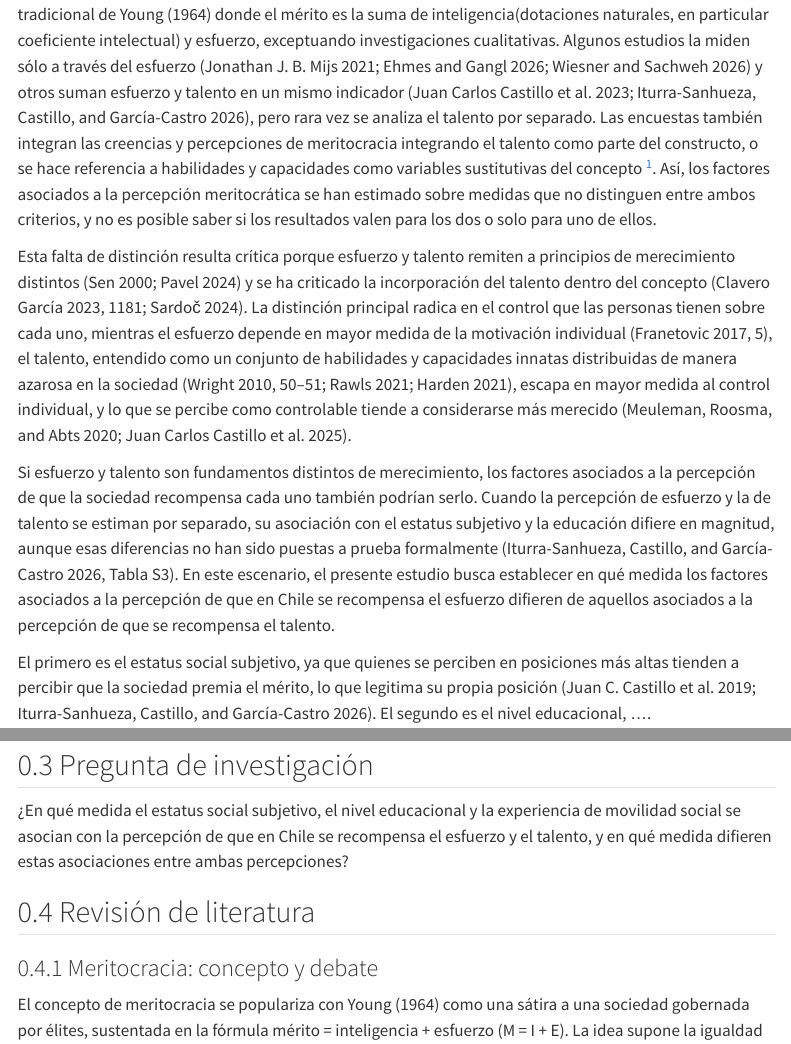
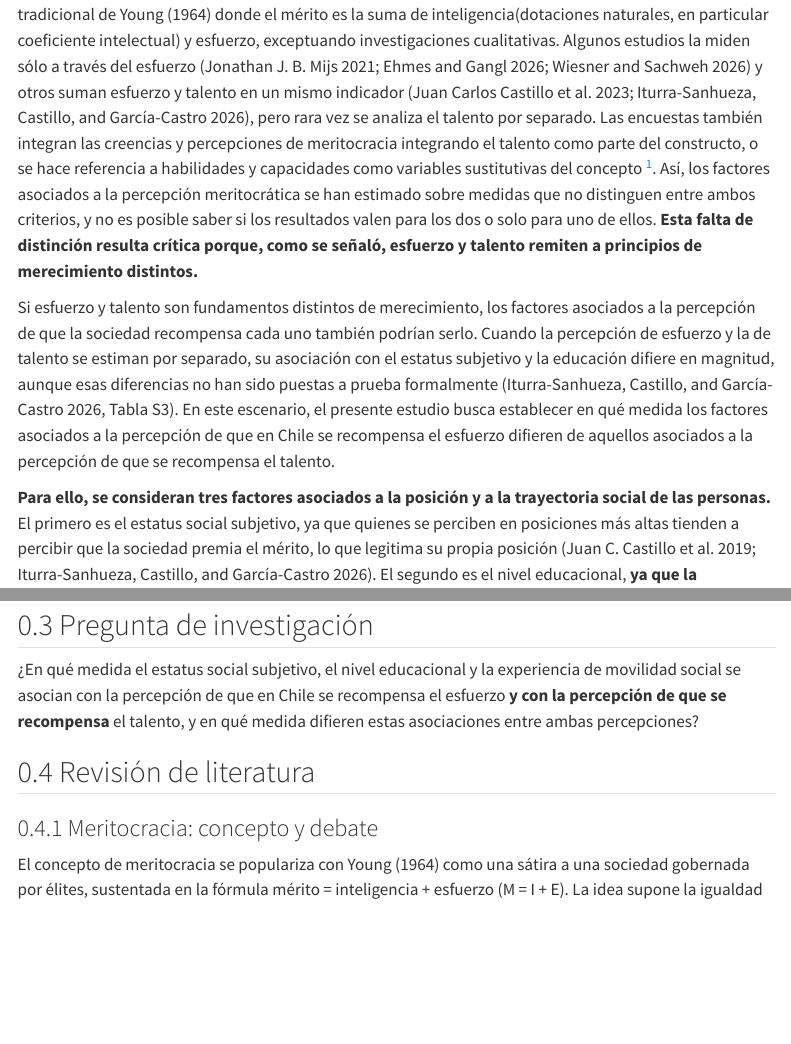
Before and after one commit to bastianmarting/Seminario-de-grado, a Quarto document (01-introduccion.qmd): the page in a window 1100 px wide, from 1140 px down, and a second part further down, joined at a grey line. Rendered offline with R 4.5, knitr and Pandoc in place of Quarto, with nearby package versions; menus at the side of the page are left out.

Commit message:
eliminar redundancias de problem y acortar

```diff
--- a/01-introduccion.qmd
+++ b/01-introduccion.qmd
@@ -13,15 +13,13 @@ Mientras que el esfuerzo depende en mayor medida de la motivación individual [@
 
 Esta distinción no es meramente conceptual, sino que personas de diferente estatus tienden a explicar, justificar y dar sentido a sus posiciones en la estructura social basada en el mérito [@friedman_meaning_2024]. En investigaciones cualitativas las élites económicas chilenas explican el acceso a las posiciones superiores más por el talento que por el esfuerzo, mientras que en las clases medias y bajas y en las universidades privadas de masas explican sus posiciones con base al esfuerzo y la perseverancia [@atria_et_al_elites_meritocracia_2020; @quaresma_merit_u_elites_2024]. También, quienes han experimentado movilidad ascendente tienden a destacar su esfuerzo [@jin_meritocracy_2020; @mijs_belief_2022], aunque también pueden reivindicar su talento para distinguirse de sus pares privilegiados [@renteria_telling_2026] y el criterio que privilegian las élites varía entre países, estatus social y tipos de instituciones en los que se desenvuelven [@warikoo_legitimating_2014; @friedman_meaning_2024; @gogescu_meritocracy_2025].
 
-Hasta ahora, las percepciones meritocráticas se han analizado predominantemente bajo el marco tradicional de @young_1964 donde el mérito es la suma de inteligencia(dotaciones naturales, en particular coeficiente intelectual) y esfuerzo, exceptuando investigaciones cualitativas. Algunos estudios la miden sólo a través del esfuerzo [@mijs_paradox_2021; @ehmes_paradox_2026; @wiesner_effort_2026] y otros suman esfuerzo y talento en un mismo indicador [@castillo_et_al_multidimensional_merit_beliefs_2023; @iturra-sanhueza_social_2026], pero rara vez se analiza el talento por separado. Las encuestas también integran las creencias y percepciones de meritocracia integrando el talento como parte del constructo, o se hace referencia a habilidades y capacidades como variables sustitutivas del concepto [^1]. Así, los factores asociados a la percepción meritocrática se han estimado sobre medidas que no distinguen entre ambos criterios, y no es posible saber si los resultados valen para los dos o solo para uno de ellos.
+Hasta ahora, las percepciones meritocráticas se han analizado predominantemente bajo el marco tradicional de @young_1964 donde el mérito es la suma de inteligencia(dotaciones naturales, en particular coeficiente intelectual) y esfuerzo, exceptuando investigaciones cualitativas. Algunos estudios la miden sólo a través del esfuerzo [@mijs_paradox_2021; @ehmes_paradox_2026; @wiesner_effort_2026] y otros suman esfuerzo y talento en un mismo indicador [@castillo_et_al_multidimensional_merit_beliefs_2023; @iturra-sanhueza_social_2026], pero rara vez se analiza el talento por separado. Las encuestas también integran las creencias y percepciones de meritocracia integrando el talento como parte del constructo, o se hace referencia a habilidades y capacidades como variables sustitutivas del concepto [^1]. Así, los factores asociados a la percepción meritocrática se han estimado sobre medidas que no distinguen entre ambos criterios, y no es posible saber si los resultados valen para los dos o solo para uno de ellos. **Esta falta de distinción resulta crítica porque, como se señaló, esfuerzo y talento remiten a principios de merecimiento distintos.**
 
 [^1]: La encuesta ISSP (International Social Survey Programme) incluye en su módulo de desigualdad social la importancia de las habilidades naturales para salir adelante: "Get ahead: How important is having natural ability?" [@issp_data]. ELSOC (Estudio Longitudinal Social de Chile) incluye el ítem "En Chile, las personas son recompensadas por su inteligencia y habilidad" [@elsoc_data]. La encuesta CFPS (China Family Panel Studies) pregunta "The most important factor affecting one's future success is his/her talent" y, en olas enfocadas en el rendimiento educativo, "In your opinion, talent accounts for \_\_\_\_\_\_% in achieving a good academic record" [@cfps_data].
 
-Esta falta de distinción resulta crítica porque esfuerzo y talento remiten a principios de merecimiento distintos [@sen_merit_justice_2000; @pavel_merit_2024] y se ha criticado la incorporación del talento dentro del concepto [@clavero_2023, p. 1181; @sardoc_rise_2024]. La distinción principal radica en el control que las personas tienen sobre cada uno, mientras el esfuerzo depende en mayor medida de la motivación individual [@franetovic_concepciones_2017a, p.5], el talento, entendido como un conjunto de habilidades y capacidades innatas distribuidas de manera azarosa en la sociedad [@wright_preguntas_2010, pp. 50-51; @rawls_teoria_2021; @harden_2021], escapa en mayor medida al control individual, y lo que se percibe como controlable tiende a considerarse más merecido [@meuleman_desert_carin_2020; @castillo_perceptions_2025].
-
 Si esfuerzo y talento son fundamentos distintos de merecimiento, los factores asociados a la percepción de que la sociedad recompensa cada uno también podrían serlo. Cuando la percepción de esfuerzo y la de talento se estiman por separado, su asociación con el estatus subjetivo y la educación difiere en magnitud, aunque esas diferencias no han sido puestas a prueba formalmente [@iturra-sanhueza_social_2026, Tabla S3]. En este escenario, el presente estudio busca establecer en qué medida los factores asociados a la percepción de que en Chile se recompensa el esfuerzo difieren de aquellos asociados a la percepción de que se recompensa el talento.
 
-El primero es el estatus social subjetivo, ya que quienes se perciben en posiciones más altas tienden a percibir que la sociedad premia el mérito, lo que legitima su propia posición [@castillo_merit_perc_pref_2019; @iturra-sanhueza_social_2026]. El segundo es el nivel educacional, ....
+**Para ello, se consideran tres factores asociados a la posición y a la trayectoria social de las personas.** El primero es el estatus social subjetivo, ya que quienes se perciben en posiciones más altas tienden a percibir que la sociedad premia el mérito, lo que legitima su propia posición [@castillo_merit_perc_pref_2019; @iturra-sanhueza_social_2026]. El segundo es el nivel educacional, **ya que la educación se asocia con una visión más crítica de cómo se distribuyen las recompensas [@castillo_merit_perc_pref_2019; @iturra-sanhueza_social_2026]. El tercero es la movilidad social, ya que quienes perciben haber ascendido tienden a interpretar la sociedad a partir de su propia trayectoria [@mijs_belief_2022; @landerretche_percepciones_2011].**
 
 ## Objeto de estudio
 
@@ -33,7 +31,7 @@ Así, esta investigación tiene como objeto de estudio las percepciones sobre la
 
 ## Pregunta de investigación
 
-¿En qué medida el estatus social subjetivo, el nivel educacional y la experiencia de movilidad social se asocian con la percepción de que en Chile se recompensa el esfuerzo y el talento, y en qué medida difieren estas asociaciones entre ambas percepciones?
+¿En qué medida el estatus social subjetivo, el nivel educacional y la experiencia de movilidad social se asocian con la percepción de que en Chile se recompensa el esfuerzo **y con la percepción de que se recompensa** el talento, y en qué medida difieren estas asociaciones entre ambas percepciones?
 
 ## Revisión de literatura
 ### Meritocracia: concepto y debate
```
Also changed, not shown: 02-marco-teorico.qmd (+9 -2 lines).
